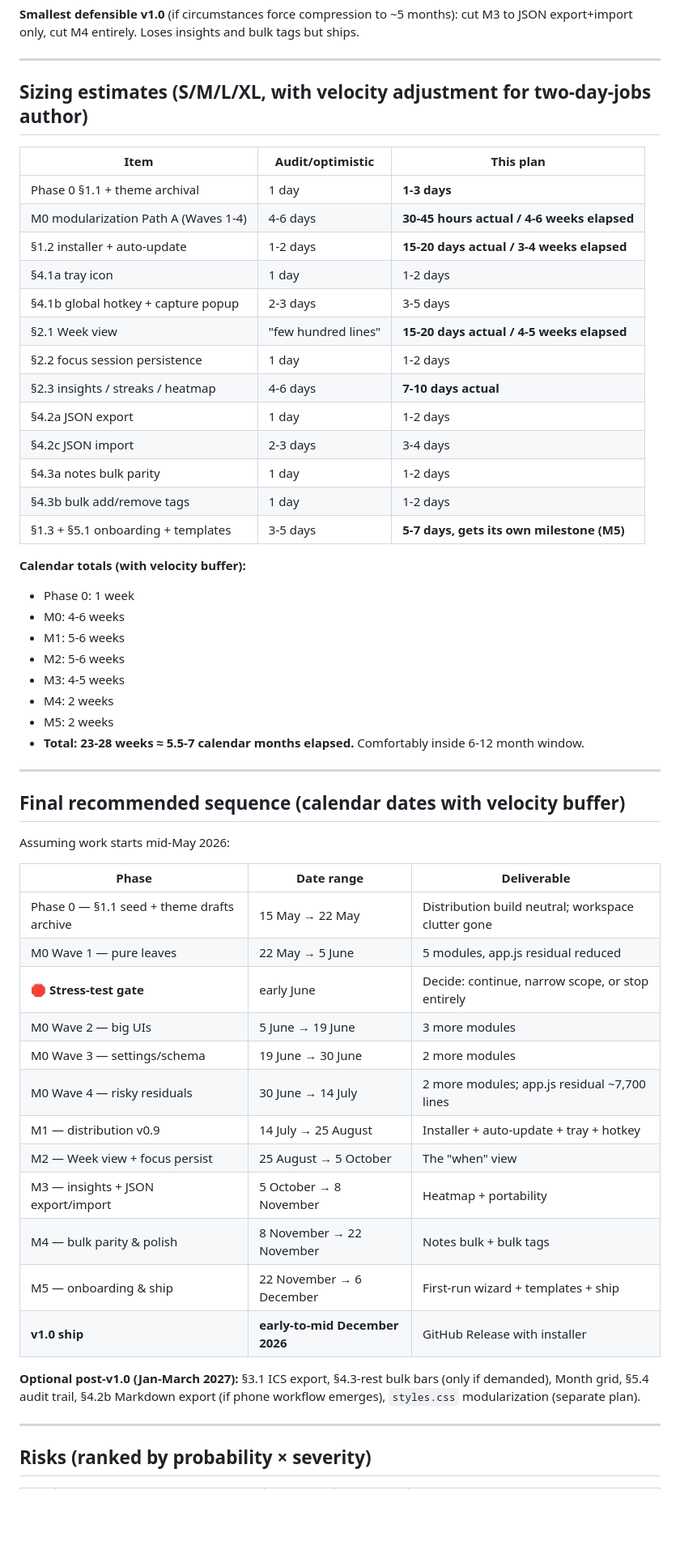
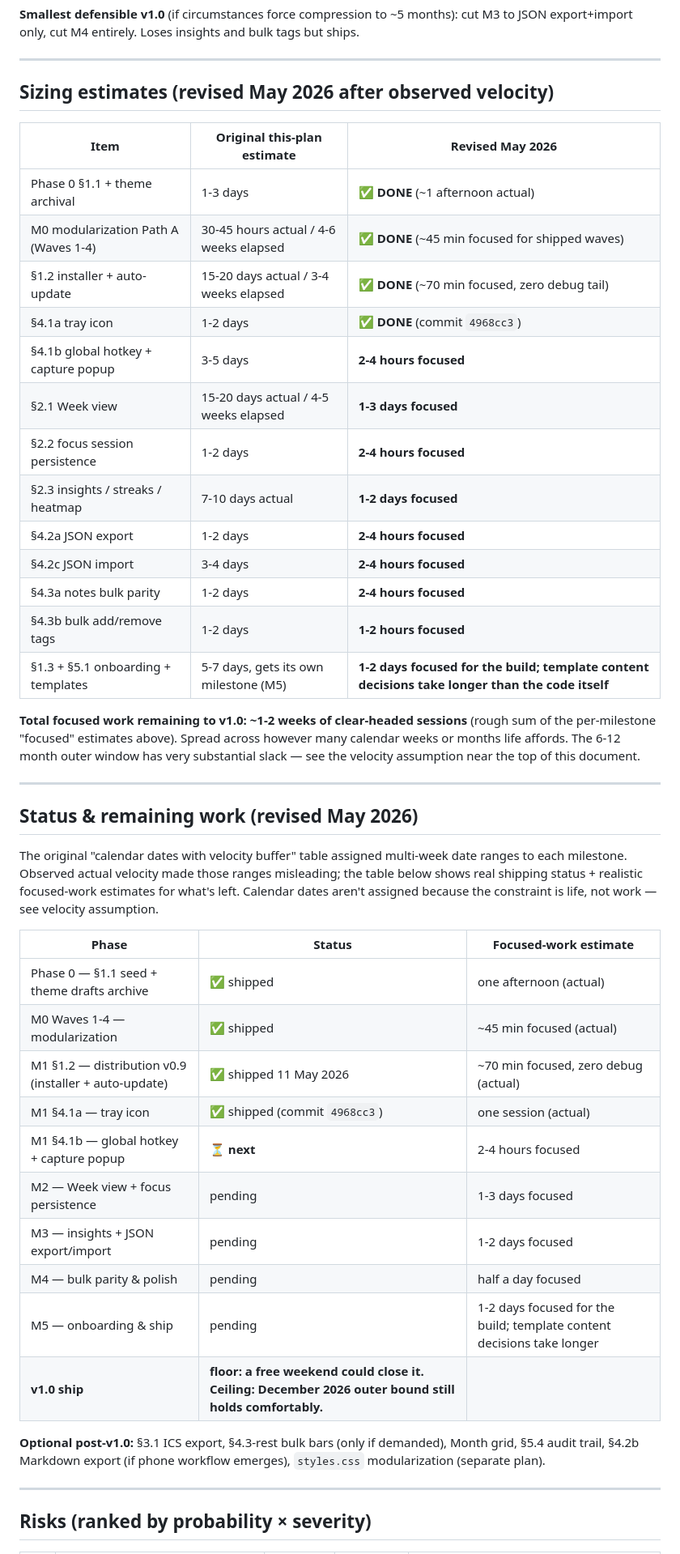
Before and after one commit to leanderkla/workspacehub, a Markdown page: MASTER_PLAN.md, the part around one of its changes. Shown at 81% size. Rendered like a GitHub page; blank space fills up the shorter version.

Commit message:
docs(plan): revise calendar + sizing estimates after observed velocity
The original plan assumed 30-50% lower velocity than focused-side-project
pace, with multi-week elapsed estimates per milestone. Observed shipped
work disagrees, consistently:
- M0 modularization (budgeted 4-6 weeks): ~45 min focused
- §1.2 installer + auto-update (budgeted 3-4 weeks): ~70 min, zero debug
- Spark-map linking phases (budgeted days): hours
- Cleanup arc (genericize seed + scrub history): one afternoon

The compression is across feature work, modularization, distribution
config, history-rewriting - not type-specific. The original estimates
weren't pessimism-cancellation that landed on the right number; they
were systematically wrong about both directions.

Revised sizing:
- M2 Week view: 1-3 days focused (was 4-5 weeks elapsed)
- M3 insights + JSON: 1-2 days focused (was 4-5 weeks elapsed)
- M4 bulk parity: half a day (was 2 weeks)
- M5 onboarding + ship: 1-2 days build; template content decisions
  take longer than the code itself
- Total remaining focused work to v1.0: ~1-2 weeks

Reframe the 6-12 month window: comfortable ceiling for life to happen
in, not target. A free weekend could ship v1.0; busy life still fits
under the December 2026 ceiling.

Risk language about life and burnout (Risk #6, #14) stays intact -
that's the actual binding constraint, not work complexity.

Drops the specific calendar-dates table (had Phase 0 starting 15 May,
v1.0 shipping early December). Replaces with a status table showing
what's shipped (with actual times) and what's left (with focused-work
estimates, no specific dates).

```diff
--- a/MASTER_PLAN.md
+++ b/MASTER_PLAN.md
@@ -500,56 +505,46 @@ Pure recurrence tests load ~1,500 lines instead of 16,835.
 
 ---
 
-## Sizing estimates (S/M/L/XL, with velocity adjustment for two-day-jobs author)
+## Sizing estimates (revised May 2026 after observed velocity)
 
-| Item | Audit/optimistic | This plan |
+| Item | Original this-plan estimate | Revised May 2026 |
 |---|---|---|
-| Phase 0 §1.1 + theme archival | 1 day | **1-3 days** |
-| M0 modularization Path A (Waves 1-4) | 4-6 days | **30-45 hours actual / 4-6 weeks elapsed** |
-| §1.2 installer + auto-update | 1-2 days | **15-20 days actual / 3-4 weeks elapsed** |
-| §4.1a tray icon | 1 day | 1-2 days |
-| §4.1b global hotkey + capture popup | 2-3 days | 3-5 days |
-| §2.1 Week view | "few hundred lines" | **15-20 days actual / 4-5 weeks elapsed** |
-| §2.2 focus session persistence | 1 day | 1-2 days |
-| §2.3 insights / streaks / heatmap | 4-6 days | **7-10 days actual** |
-| §4.2a JSON export | 1 day | 1-2 days |
-| §4.2c JSON import | 2-3 days | 3-4 days |
-| §4.3a notes bulk parity | 1 day | 1-2 days |
-| §4.3b bulk add/remove tags | 1 day | 1-2 days |
-| §1.3 + §5.1 onboarding + templates | 3-5 days | **5-7 days, gets its own milestone (M5)** |
+| Phase 0 §1.1 + theme archival | 1-3 days | ✅ **DONE** (~1 afternoon actual) |
+| M0 modularization Path A (Waves 1-4) | 30-45 hours actual / 4-6 weeks elapsed | ✅ **DONE** (~45 min focused for shipped waves) |
+| §1.2 installer + auto-update | 15-20 days actual / 3-4 weeks elapsed | ✅ **DONE** (~70 min focused, zero debug tail) |
+| §4.1a tray icon | 1-2 days | ✅ **DONE** (commit `4968cc3`) |
+| §4.1b global hotkey + capture popup | 3-5 days | **2-4 hours focused** |
+| §2.1 Week view | 15-20 days actual / 4-5 weeks elapsed | **1-3 days focused** |
+| §2.2 focus session persistence | 1-2 days | **2-4 hours focused** |
+| §2.3 insights / streaks / heatmap | 7-10 days actual | **1-2 days focused** |
+| §4.2a JSON export | 1-2 days | **2-4 hours focused** |
+| §4.2c JSON import | 3-4 days | **2-4 hours focused** |
+| §4.3a notes bulk parity | 1-2 days | **2-4 hours focused** |
+| §4.3b bulk add/remove tags | 1-2 days | **1-2 hours focused** |
+| §1.3 + §5.1 onboarding + templates | 5-7 days, gets its own milestone (M5) | **1-2 days focused for the build; template content decisions take longer than the code itself** |
 
-**Calendar totals (with velocity buffer):**
-- Phase 0: 1 week
-- M0: 4-6 weeks
-- M1: 5-6 weeks
-- M2: 5-6 weeks
-- M3: 4-5 weeks
-- M4: 2 weeks
-- M5: 2 weeks
-- **Total: 23-28 weeks ≈ 5.5-7 calendar months elapsed.** Comfortably inside 6-12 month window.
+**Total focused work remaining to v1.0: ~1-2 weeks of clear-headed sessions** (rough sum of the per-milestone "focused" estimates above). Spread across however many calendar weeks or months life affords. The 6-12 month outer window has very substantial slack — see the velocity assumption near the top of this document.
 
 ---
 
-## Final recommended sequence (calendar dates with velocity buffer)
+## Status & remaining work (revised May 2026)
 
-Assuming work starts mid-May 2026:
+The original "calendar dates with velocity buffer" table assigned multi-week date ranges to each milestone. Observed actual velocity made those ranges misleading; the table below shows real shipping status + realistic focused-work estimates for what's left. Calendar dates aren't assigned because the constraint is life, not work — see velocity assumption.
 
-| Phase | Date range | Deliverable |
+| Phase | Status | Focused-work estimate |
 |---|---|---|
-| Phase 0 — §1.1 seed + theme drafts archive | 15 May → 22 May | Distribution build neutral; workspace clutter gone |
-| M0 Wave 1 — pure leaves | 22 May → 5 June | 5 modules, app.js residual reduced |
-| **🛑 Stress-test gate** | early June | Decide: continue, narrow scope, or stop entirely |
-| M0 Wave 2 — big UIs | 5 June → 19 June | 3 more modules |
-| M0 Wave 3 — settings/schema | 19 June → 30 June | 2 more modules |
-| M0 Wave 4 — risky residuals | 30 June → 14 July | 2 more modules; app.js residual ~7,700 lines |
-| M1 — distribution v0.9 | 14 July → 25 August | Installer + auto-update + tray + hotkey |
-| M2 — Week view + focus persist | 25 August → 5 October | The "when" view |
-| M3 — insights + JSON export/import | 5 October → 8 November | Heatmap + portability |
-| M4 — bulk parity & polish | 8 November → 22 November | Notes bulk + bulk tags |
-| M5 — onboarding & ship | 22 November → 6 December | First-run wizard + templates + ship |
-| **v1.0 ship** | **early-to-mid December 2026** | GitHub Release with installer |
+| Phase 0 — §1.1 seed + theme drafts archive | ✅ shipped | one afternoon (actual) |
+| M0 Waves 1-4 — modularization | ✅ shipped | ~45 min focused (actual) |
+| M1 §1.2 — distribution v0.9 (installer + auto-update) | ✅ shipped 11 May 2026 | ~70 min focused, zero debug (actual) |
+| M1 §4.1a — tray icon | ✅ shipped (commit `4968cc3`) | one session (actual) |
+| M1 §4.1b — global hotkey + capture popup | ⏳ **next** | 2-4 hours focused |
+| M2 — Week view + focus persistence | pending | 1-3 days focused |
+| M3 — insights + JSON export/import | pending | 1-2 days focused |
+| M4 — bulk parity & polish | pending | half a day focused |
+| M5 — onboarding & ship | pending | 1-2 days focused for the build; template content decisions take longer |
+| **v1.0 ship** | **floor: a free weekend could close it. Ceiling: December 2026 outer bound still holds comfortably.** | |
 
-**Optional post-v1.0 (Jan-March 2027):** §3.1 ICS export, §4.3-rest bulk bars (only if demanded), Month grid, §5.4 audit trail, §4.2b Markdown export (if phone workflow emerges), `styles.css` modularization (separate plan).
+**Optional post-v1.0:** §3.1 ICS export, §4.3-rest bulk bars (only if demanded), Month grid, §5.4 audit trail, §4.2b Markdown export (if phone workflow emerges), `styles.css` modularization (separate plan).
 
 ---
 
```
Also changed, not shown: other parts of MASTER_PLAN.md (+7 -2 lines).
